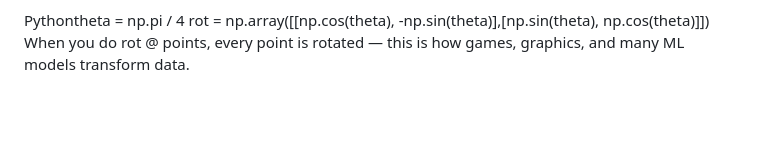
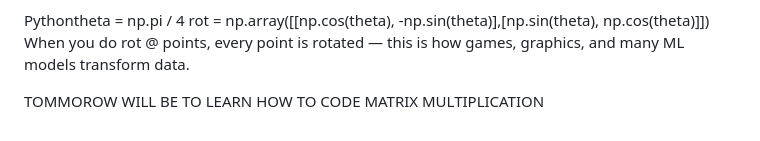
Before and after one commit to JohnBosely/python-oop-practice, a Markdown page: README.md, the part around the change. Rendered like a GitHub page; blank space fills up the shorter version.

Commit message:
Update README - BROADCASTING RECAP

```diff
--- a/README.md
+++ b/README.md
@@ -473,3 +473,5 @@ A rotation matrix (45 degrees)
 Pythontheta = np.pi / 4
 rot = np.array([[np.cos(theta), -np.sin(theta)],[np.sin(theta),  np.cos(theta)]])
 When you do rot @ points, every point is rotated — this is how games, graphics, and many ML models transform data.
+
+TOMMOROW WILL BE TO LEARN HOW TO CODE MATRIX MULTIPLICATION
```
